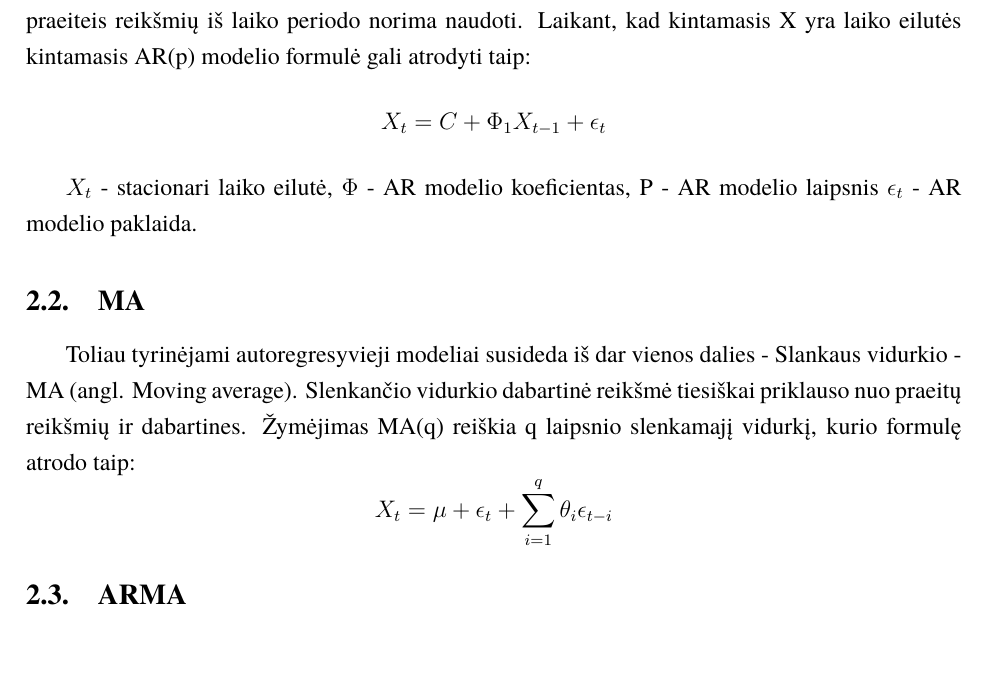
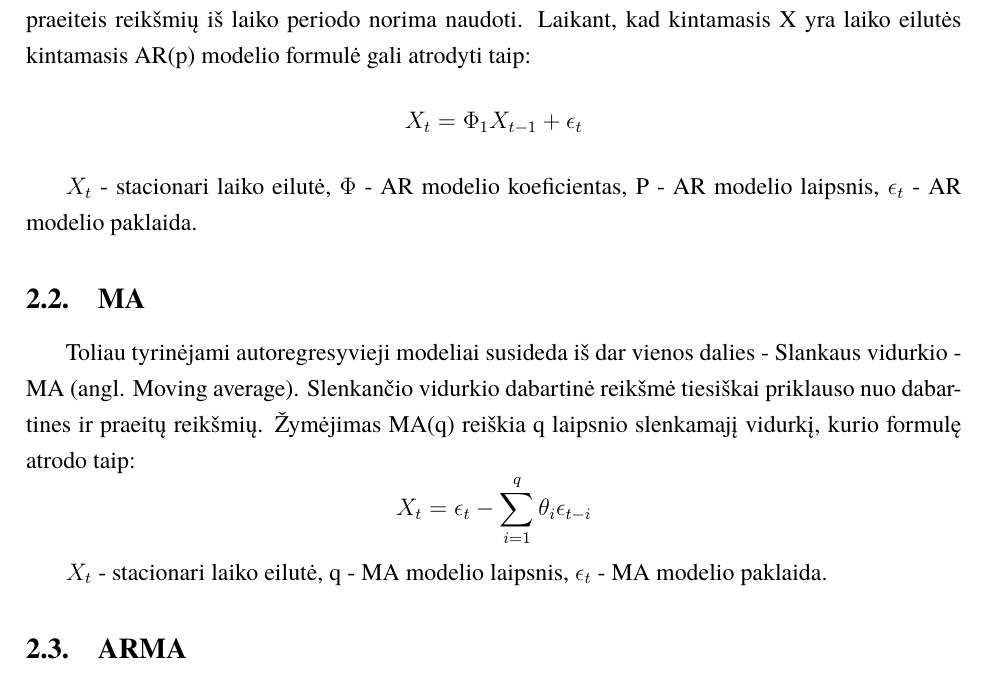
Before and after one commit to borada-bit/kursinis, a LaTeX document (kursinis.tex): part of page 7 of 14, cut so that both start at the same text. Compiled offline with XeLaTeX; a missing font is replaced by an installed copy or a similar font.

Commit message:
[UPD] ar, ma math func

```diff
--- a/kursinis.tex
+++ b/kursinis.tex
@@ -184,15 +184,18 @@ Reikia pabrėžti, kad toks analizės būdas tik bando nuspėti koks yra labiaus
 \subsection{Autoregressive - AR modelis}
 Autoregresinis modelis remiasi tik praeities duomenimis, kad nuspėti kintamojo reikšme ateityje, ieškoma ar pastebimas pasikartojantis modelis, kuris padėtų tiksliau nuspėti dydį ateityje.
 Šis modelis dar dažnai vadinamas ARp modeliu, nes naudojamas kintamasis "p", nusakantis kiek praeiteis reikšmių iš laiko periodo norima naudoti.
-Laikant, kad kintamasis X yra laiko eilutės kintamasis AR(p) modelio formulė gali atrodyti taip: \[X_{t} = C + \Phi _{1}X_{t-1}+\epsilon_{t} \]
+Laikant, kad kintamasis X yra laiko eilutės kintamasis AR(p) modelio formulė gali atrodyti taip:
+\[X_{t} = \Phi _{1}X_{t-1}+\epsilon_{t} \]
 
 %\cite{chi2018stock}
-${X_t}$ - stacionari laiko eilutė, $\Phi$ - AR modelio koeficientas, P - AR modelio laipsnis $ \epsilon_{t} $ - AR modelio paklaida.
+${X_t}$ - stacionari laiko eilutė, $\Phi$ - AR modelio koeficientas, P - AR modelio laipsnis, $ \epsilon_{t} $ - AR modelio paklaida.
 
 \subsection {MA}
 Toliau tyrinėjami autoregresyvieji modeliai susideda iš dar vienos dalies - Slankaus vidurkio - MA (angl. Moving average). Slenkančio vidurkio dabartinė
-reikšmė tiesiškai priklauso nuo praeitų reikšmių ir dabartines. Žymėjimas MA(q) reiškia q laipsnio slenkamajį vidurkį, kurio formulę atrodo taip:
-\[X_{t} = \mu + \epsilon_{t} + \sum_{i=1}^{q}\theta_{i}  \epsilon_{t-i}\]
+reikšmė tiesiškai priklauso nuo dabartines ir praeitų reikšmių. Žymėjimas MA(q) reiškia q laipsnio slenkamajį vidurkį, kurio formulę atrodo taip:
+\[X_{t} = \epsilon_{t} - \sum_{i=1}^{q}\theta_{i}  \epsilon_{t-i}\]
+
+${X_t}$ - stacionari laiko eilutė, q - MA modelio laipsnis, ${\epsilon_t}$ - MA modelio paklaida.
 
 \subsection {ARMA}
 % @article{makridakis1997arma}
```
